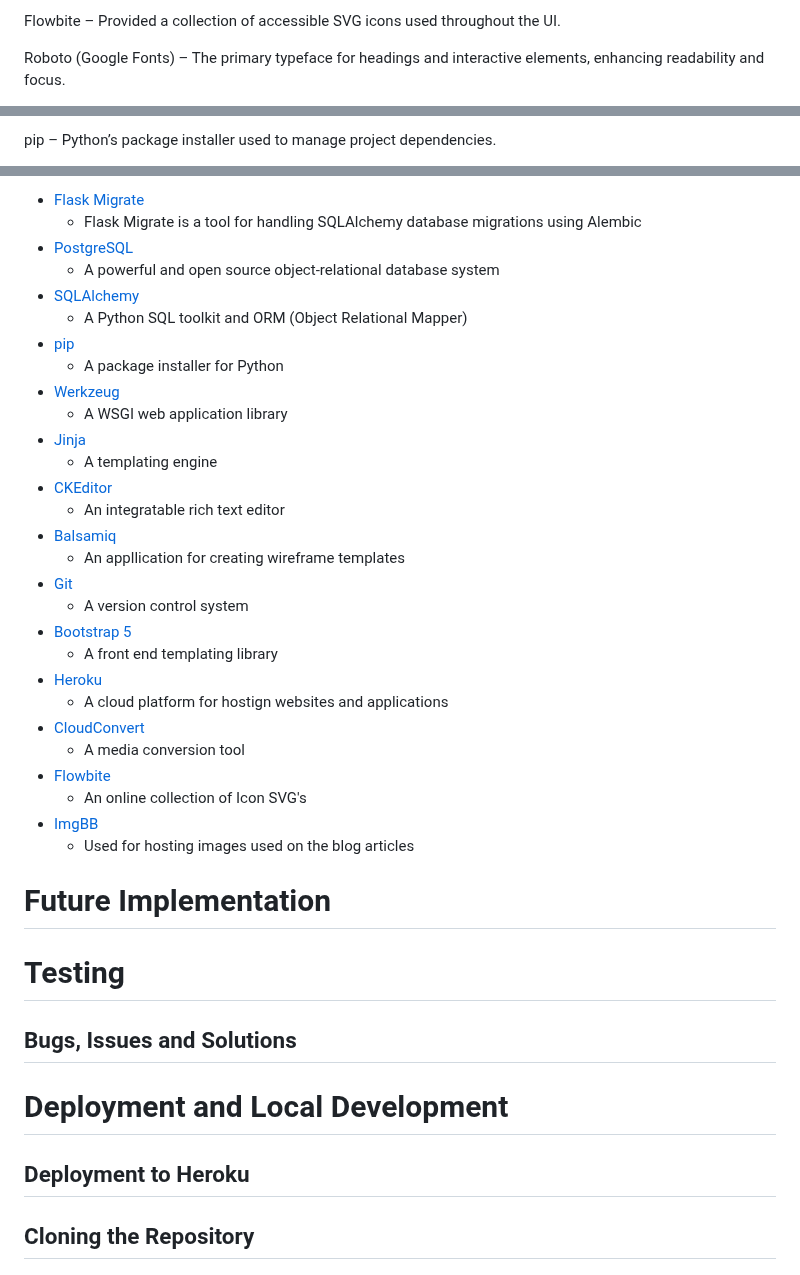
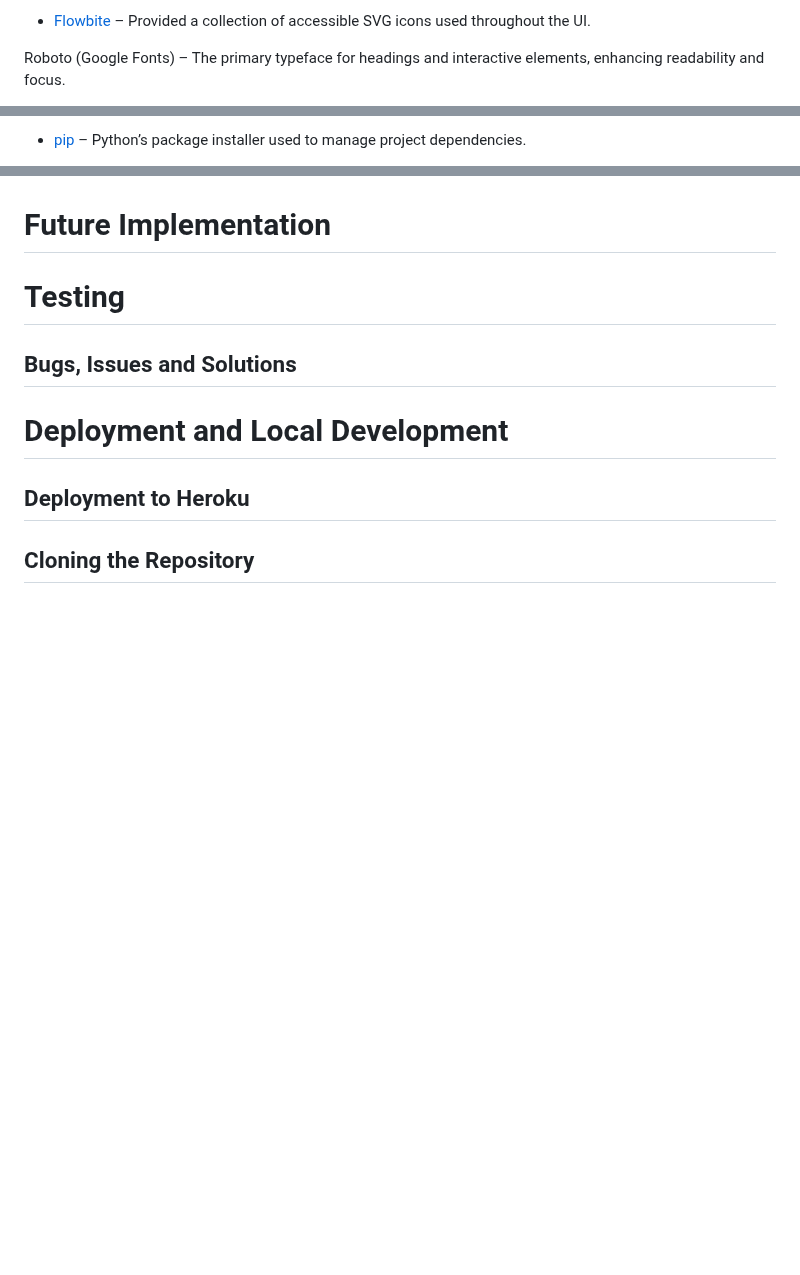
Before and after one commit to LidiaMorejudo/spanresources, a Markdown page: README.md, 3 parts joined by grey strips. Rendered like a GitHub page; blank space fills up the shorter version.

Commit message:
Ammended list of technologies used in the Readme

```diff
--- a/README.md
+++ b/README.md
@@ -328,5 +329,5 @@ Bootstrap 5 – A responsive front-end framework used to streamline layout desig
 
-Flowbite – Provided a collection of accessible SVG icons used throughout the UI.
+- [Flowbite](https://flowbite.com/icons/) – Provided a collection of accessible SVG icons used throughout the UI.
 
 Roboto (Google Fonts) – The primary typeface for headings and interactive elements, enhancing readability and focus.
 
@@ -354,3 +355,3 @@ Werkzeug – A WSGI utility library that supports Flask’s request and response
 
-pip – Python’s package installer used to manage project dependencies.
+- [pip](https://pypi.org/project/pip/) – Python’s package installer used to manage project dependencies.
 
@@ -365,34 +366,8 @@ Balsamiq – A wireframing tool used during the planning stage to mock up page l
 
 
 
-- [Flask Migrate](https://flask-migrate.readthedocs.io/en/latest/)
-  - Flask Migrate is a tool for handling SQLAlchemy database migrations using Alembic
-- [PostgreSQL](https://www.postgresql.org/)
-  - A powerful and open source object-relational database system
-- [SQLAlchemy](https://www.sqlalchemy.org/)
-  - A Python SQL toolkit and ORM (Object Relational Mapper)
-- [pip](https://pypi.org/project/pip/)
-  - A package installer for Python
-- [Werkzeug](https://werkzeug.palletsprojects.com/en/3.0.x/)
-  - A WSGI web application library
-- [Jinja](https://jinja.palletsprojects.com/en/3.1.x/)
-  - A templating engine
-- [CKEditor](https://ckeditor.com/)
-  - An integratable rich text editor
-- [Balsamiq](https://balsamiq.com/)
-  - An appllication for creating wireframe templates
-- [Git](https://git-scm.com/)
-  - A version control system
-- [Bootstrap 5](https://getbootstrap.com/)
-  - A front end templating library
-- [Heroku](https://dashboard.heroku.com)
-  - A cloud platform for hostign websites and applications
-- [CloudConvert](https://cloudconvert.com/)
-  - A media conversion tool
-- [Flowbite](https://flowbite.com/icons/)
-  - An online collection of Icon SVG's
-- [ImgBB](https://imgbb.com/)
-  - Used for hosting images used on the blog articles
+
+
 
 # Future Implementation
 
```
Also changed, not shown: other parts of README.md (+17 -16 lines).
